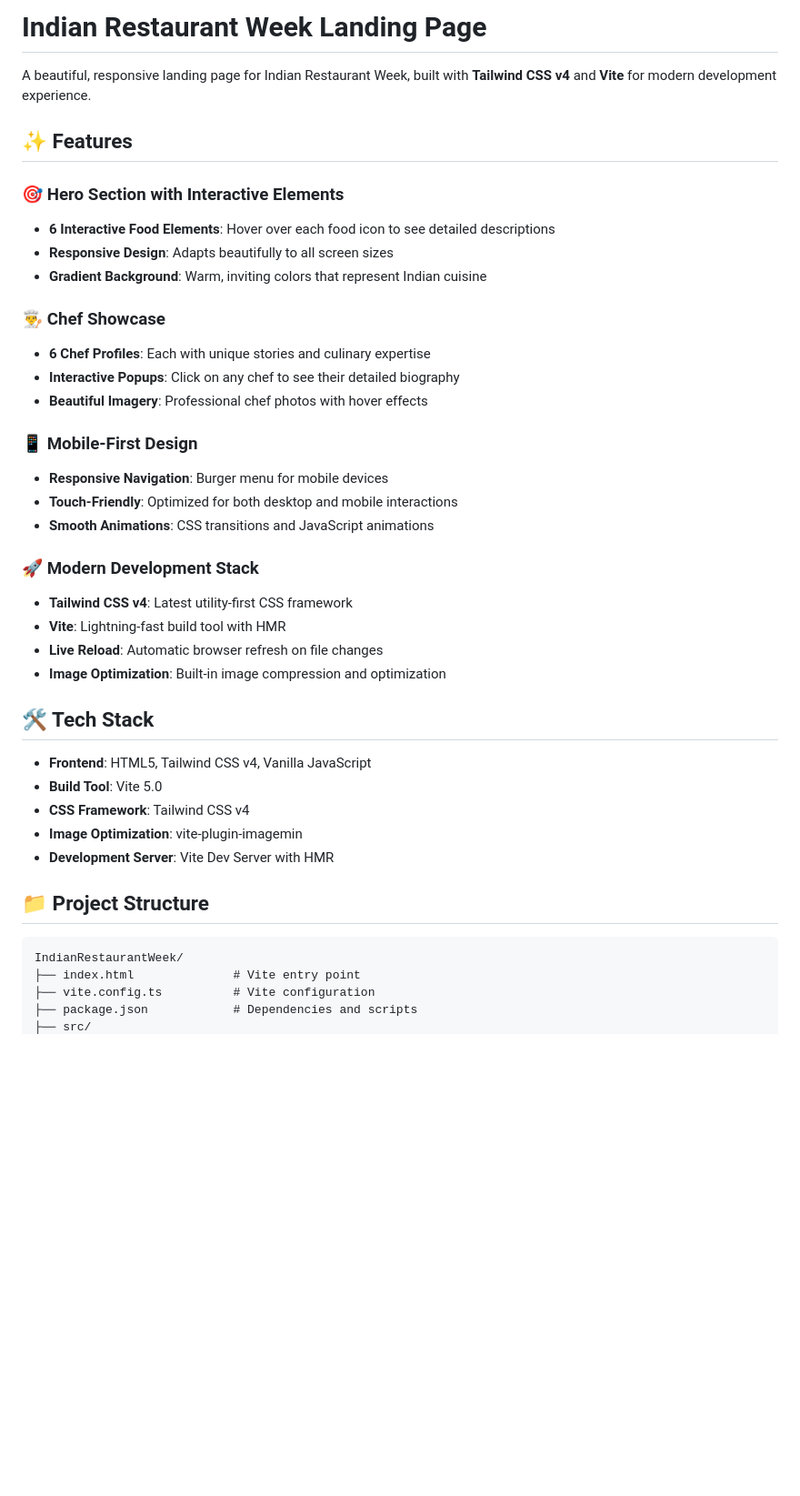
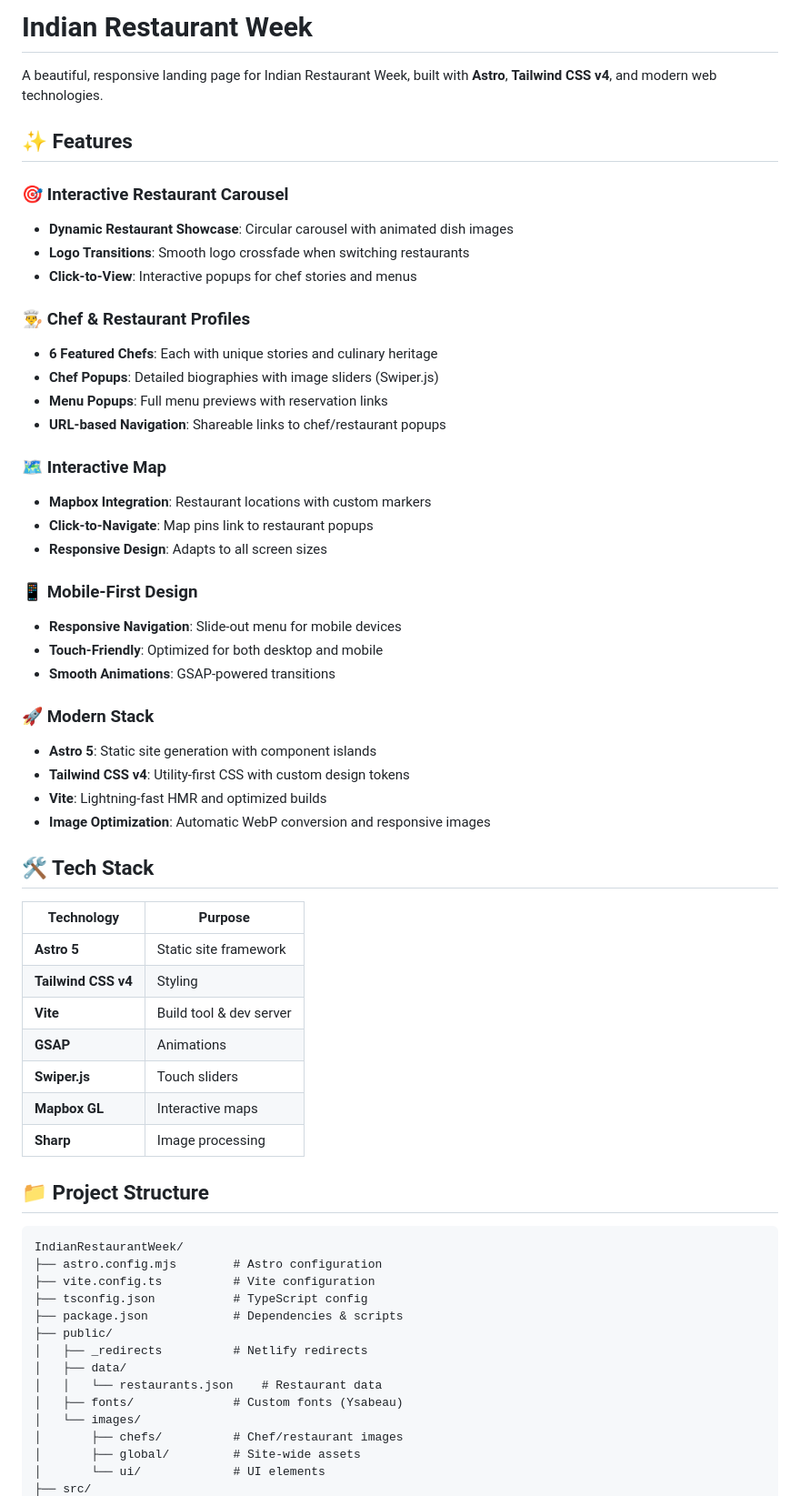
Before and after one commit to tungstenadvertising/indian-restaurant-week, a Markdown page: README.md, the part around one of its changes. Shown at 91% size. Rendered like a GitHub page; blank space fills up the shorter version.

````diff
--- a/README.md
+++ b/README.md
@@ -1,43 +1,63 @@
-# Indian Restaurant Week Landing Page
+# Indian Restaurant Week
 
-A beautiful, responsive landing page for Indian Restaurant Week, built with **Tailwind CSS v4** and **Vite** for modern development experience.
+A beautiful, responsive landing page for Indian Restaurant Week, built with **Astro**, **Tailwind CSS v4**, and modern web technologies.
 
 ## ✨ Features
 
-### 🎯 **Hero Section with Interactive Elements**
-- **6 Interactive Food Elements**: Hover over each food icon to see detailed descriptions
-- **Responsive Design**: Adapts beautifully to all screen sizes
-- **Gradient Background**: Warm, inviting colors that represent Indian cuisine
+### 🎯 **Interactive Restaurant Carousel**
+- **Dynamic Restaurant Showcase**: Circular carousel with animated dish images
+- **Logo Transitions**: Smooth logo crossfade when switching restaurants
+- **Click-to-View**: Interactive popups for chef stories and menus
 
-### 👨‍🍳 **Chef Showcase**
-- **6 Chef Profiles**: Each with unique stories and culinary expertise
-- **Interactive Popups**: Click on any chef to see their detailed biography
-- **Beautiful Imagery**: Professional chef photos with hover effects
+### 👨‍🍳 **Chef & Restaurant Profiles**
+- **6 Featured Chefs**: Each with unique stories and culinary heritage
+- **Chef Popups**: Detailed biographies with image sliders (Swiper.js)
+- **Menu Popups**: Full menu previews with reservation links
+- **URL-based Navigation**: Shareable links to chef/restaurant popups
+
+### 🗺️ **Interactive Map**
+- **Mapbox Integration**: Restaurant locations with custom markers
+- **Click-to-Navigate**: Map pins link to restaurant popups
+- **Responsive Design**: Adapts to all screen sizes
 
 ### 📱 **Mobile-First Design**
-- **Responsive Navigation**: Burger menu for mobile devices
-- **Touch-Friendly**: Optimized for both desktop and mobile interactions
-- **Smooth Animations**: CSS transitions and JavaScript animations
+- **Responsive Navigation**: Slide-out menu for mobile devices
+- **Touch-Friendly**: Optimized for both desktop and mobile
+- **Smooth Animations**: GSAP-powered transitions
 
-### 🚀 **Modern Development Stack**
-- **Tailwind CSS v4**: Latest utility-first CSS framework
-- **Vite**: Lightning-fast build tool with HMR
-- **Live Reload**: Automatic browser refresh on file changes
-- **Image Optimization**: Built-in image compression and optimization
+### 🚀 **Modern Stack**
+- **Astro 5**: Static site generation with component islands
+- **Tailwind CSS v4**: Utility-first CSS with custom design tokens
+- **Vite**: Lightning-fast HMR and optimized builds
+- **Image Optimization**: Automatic WebP conversion and responsive images
 
 ## 🛠️ Tech Stack
 
-- **Frontend**: HTML5, Tailwind CSS v4, Vanilla JavaScript
-- **Build Tool**: Vite 5.0
-- **CSS Framework**: Tailwind CSS v4
-- **Image Optimization**: vite-plugin-imagemin
-- **Development Server**: Vite Dev Server with HMR
+| Technology | Purpose |
+|------------|---------|
+| **Astro 5** | Static site framework |
+| **Tailwind CSS v4** | Styling |
+| **Vite** | Build tool & dev server |
+| **GSAP** | Animations |
+| **Swiper.js** | Touch sliders |
+| **Mapbox GL** | Interactive maps |
+| **Sharp** | Image processing |
 
 ## 📁 Project Structure
 
 ```
 IndianRestaurantWeek/
-├── index.html              # Vite entry point
+├── astro.config.mjs        # Astro configuration
 ├── vite.config.ts          # Vite configuration
-├── package.json            # Dependencies and scripts
+├── tsconfig.json           # TypeScript config
+├── package.json            # Dependencies & scripts
+├── public/
+│   ├── _redirects          # Netlify redirects
+│   ├── data/
+│   │   └── restaurants.json    # Restaurant data
+│   ├── fonts/              # Custom fonts (Ysabeau)
+│   └── images/
+│       ├── chefs/          # Chef/restaurant images
+│       ├── global/         # Site-wide assets
+│       └── ui/             # UI elements
 ├── src/
````
Also changed, not shown: other parts of README.md (+103 -162 lines).
